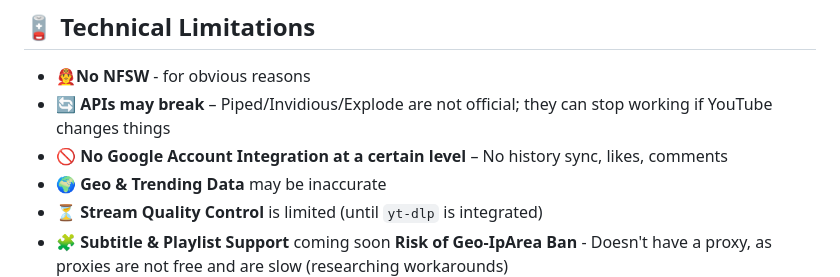
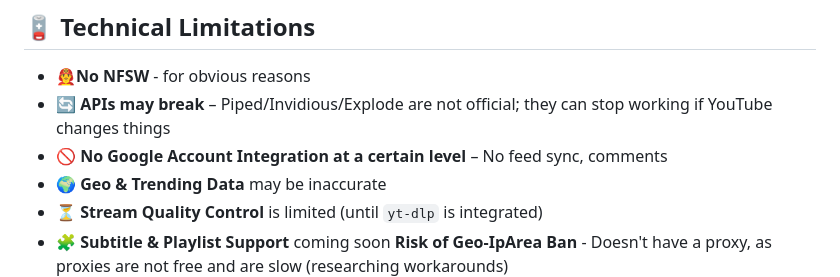
Before and after one commit to golanpiyush/SilkPlayer, a Markdown page: README.md, the part around the change. GitHub-like rendering.

```diff
--- a/README.md
+++ b/README.md
@@ -60,7 +60,7 @@ This is YouTube the way it *should* feel & be — minimal, powerful & FFA.
 
 - 👨‍🚒**No NFSW** - for obvious reasons
 - 🔄 **APIs may break** – Piped/Invidious/Explode are not official; they can stop working if YouTube changes things
-- 🚫 **No Google Account Integration at a certain level** – No history sync, likes, comments
+- 🚫 **No Google Account Integration at a certain level** – No feed sync, comments
 - 🌍 **Geo & Trending Data** may be inaccurate
 - ⏳ **Stream Quality Control** is limited (until `yt-dlp` is integrated)
 - 🧩 **Subtitle & Playlist Support** coming soon
```
